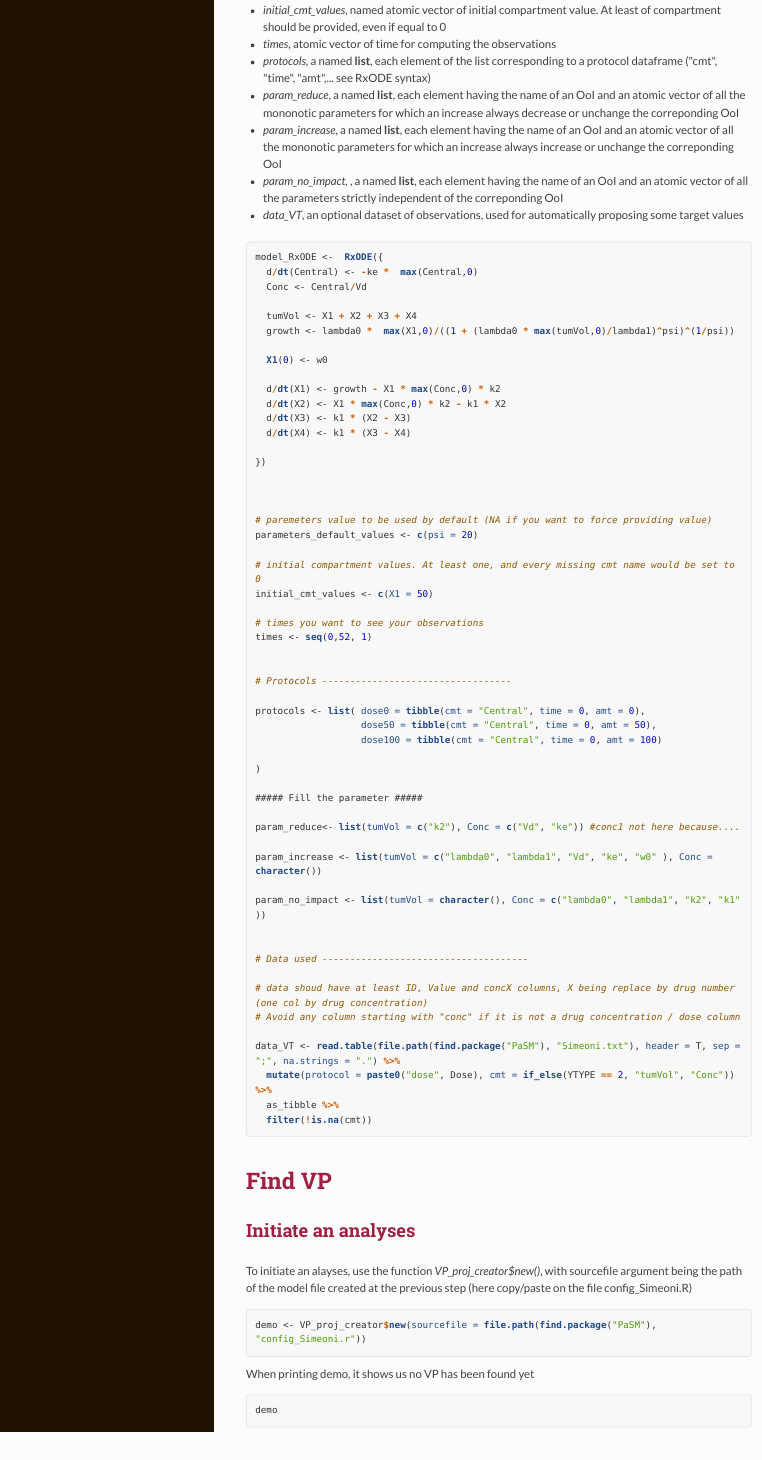
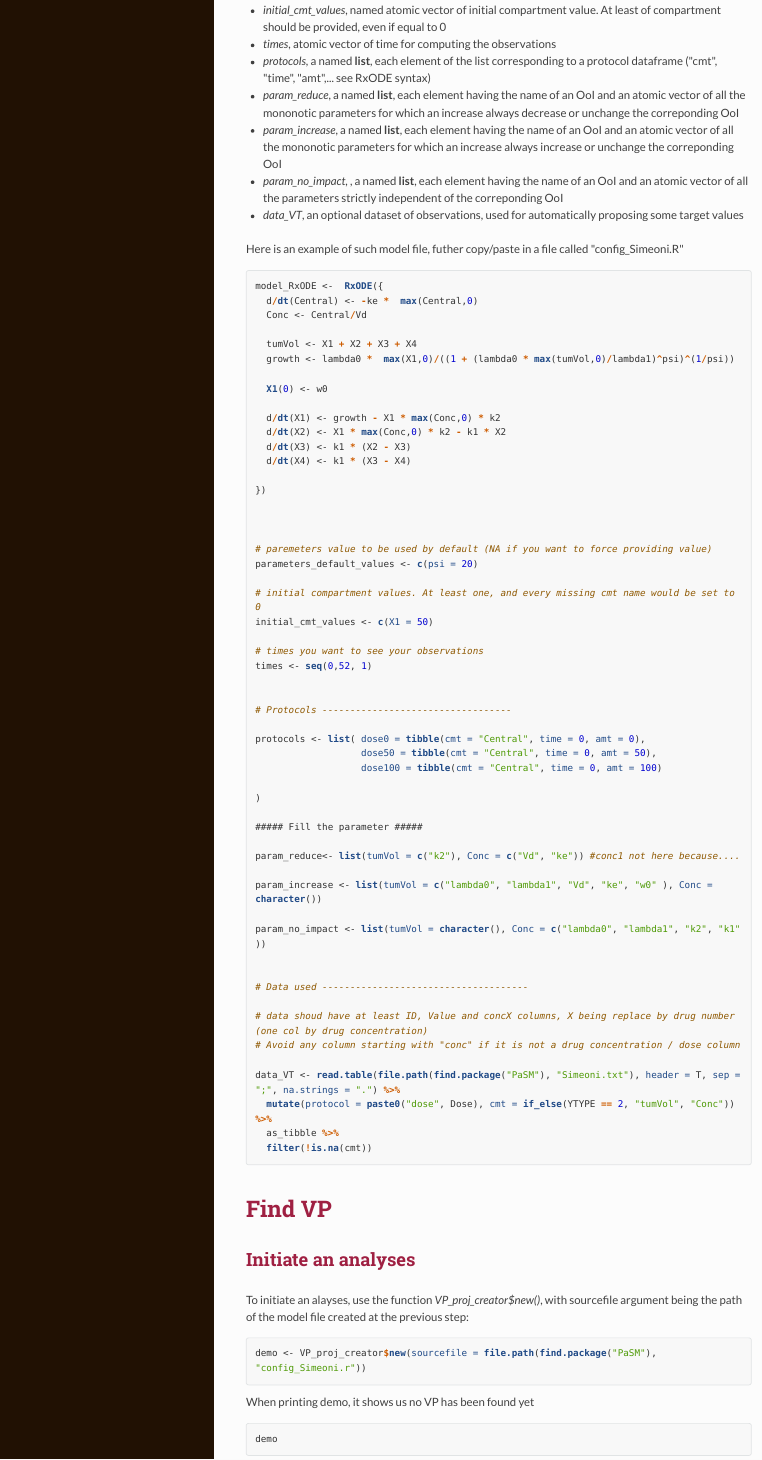
Before and after one commit to Thibaudpmx/PaSM, an R Markdown document (documentation/PaSM_documentation.rmd): the page in a window 1100 px wide, from 940 px down. The pictures show the output file documentation/PaSM_documentation.html that the author committed with the source, opened offline; long lines of code are wrapped.

Commit message:
update documentation

````diff
--- a/documentation/PaSM_documentation.rmd
+++ b/documentation/PaSM_documentation.rmd
@@ -57,6 +57,9 @@ The model file should contains the following variable:
 + *param_increase*, a named **list**, each element having the name of an OoI and an atomic vector of all the mononotic parameters for which an increase always increase or unchange the correponding OoI
 + *param_no_impact*, , a named **list**, each element having the name of an OoI and an atomic vector of all the parameters strictly independent of the correponding OoI
 + *data_VT*, an optional dataset of observations, used for automatically proposing some target values
+
+
+Here is an example of such model file, futher copy/paste in a file called "config_Simeoni.R"
 
 ```{r}
 model_RxODE <-  RxODE({
@@ -120,7 +123,7 @@ data_VT <- read.table(file.path(find.package("PaSM"), "Simeoni.txt"), header = T
 
 ## Initiate an analyses
 
-To initiate an alayses, use the function *VP_proj_creator$new()*, with sourcefile argument being the path of the model file created at the previous step (here copy/paste on the file config_Simeoni.R)
+To initiate an alayses, use the function *VP_proj_creator$new()*, with sourcefile argument being the path of the model file created at the previous step:
 
 ```{r}
 demo <- VP_proj_creator$new(sourcefile = file.path(find.package("PaSM"), "config_Simeoni.r"))
````
Also changed, not shown: documentation/PaSM_documentation.html.
